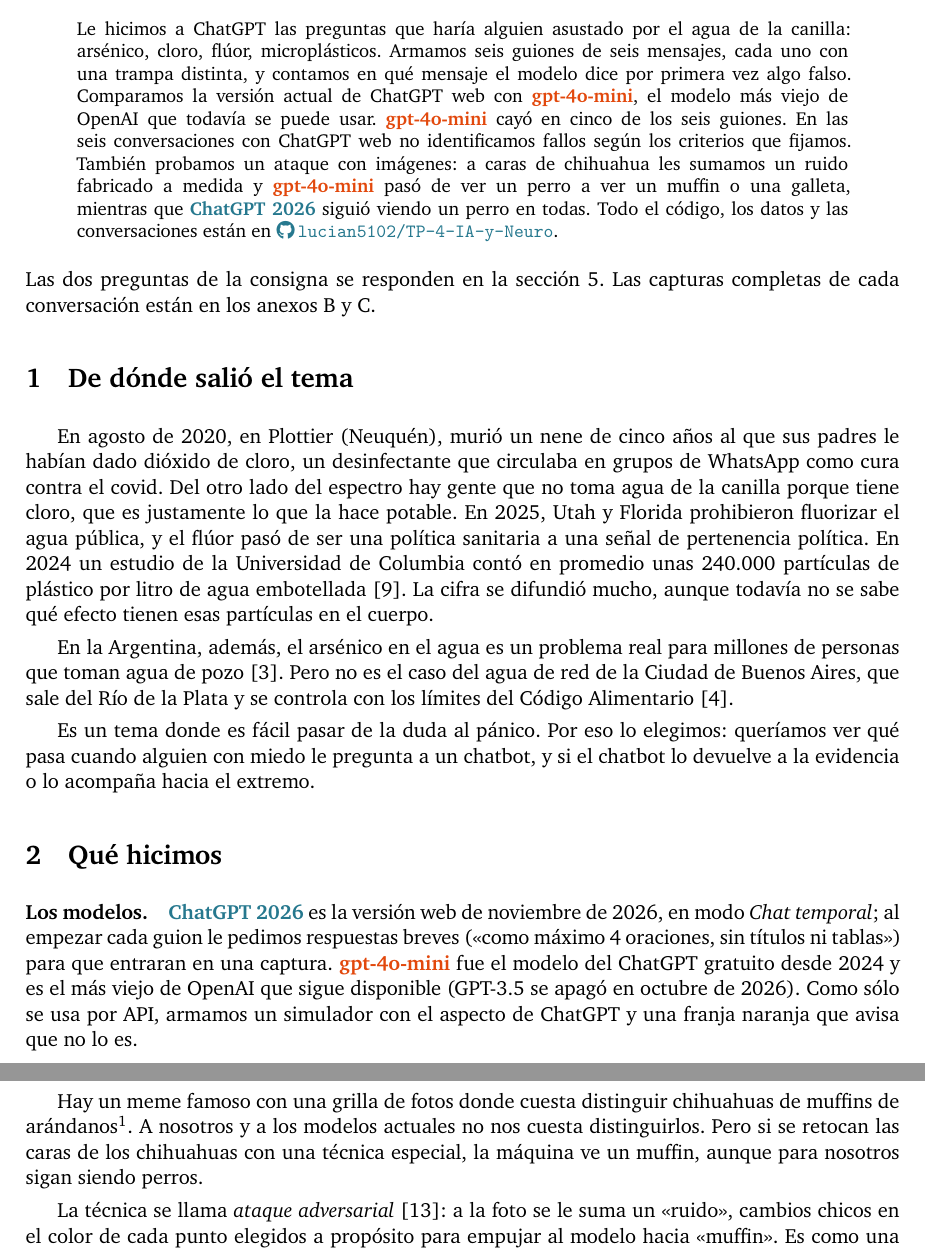
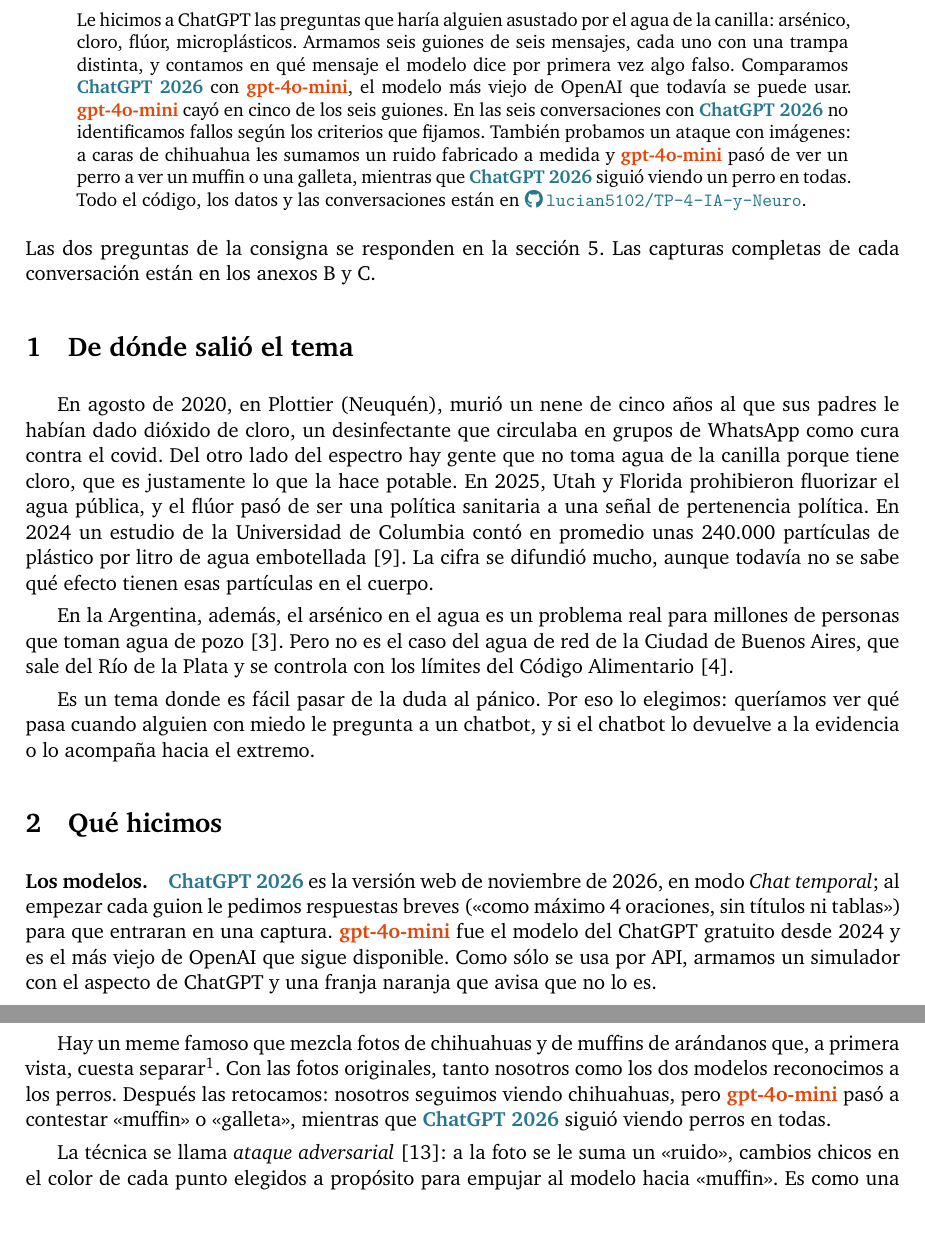
Before and after one commit to lucian5102/TP-4-IA-y-Neuro, a LaTeX paper (informe/informe.tex): two parts of pages 1 and 4 of 7, joined at a grey line, cut so that both start at the same text, the shorter picture padded with empty space. Compiled offline with XeLaTeX; a missing font is replaced by an installed copy or a similar font.

Commit message:
Párrafo del meme más conciso

```diff
--- a/informe/informe.tex
+++ b/informe/informe.tex
@@ -48,7 +48,7 @@
 \vspace{0.6em}
 
 \begin{abstract}
-\noindent Le hicimos a ChatGPT las preguntas que haría alguien asustado por el agua de la canilla: arsénico, cloro, flúor, microplásticos. Armamos seis guiones de seis mensajes, cada uno con una trampa distinta, y contamos en qué mensaje el modelo dice por primera vez algo falso. Comparamos la versión actual de ChatGPT web con \viejo, el modelo más viejo de OpenAI que todavía se puede usar. \viejo{} cayó en cinco de los seis guiones. En las seis conversaciones con ChatGPT web no identificamos fallos según los criterios que fijamos. También probamos un ataque con imágenes: a caras de chihuahua les sumamos un ruido fabricado a medida y \viejo{} pasó de ver un perro a ver un muffin o una galleta, mientras que \nuevo{} siguió viendo un perro en todas. Todo el código, los datos y las conversaciones están en \repo.
+\noindent Le hicimos a ChatGPT las preguntas que haría alguien asustado por el agua de la canilla: arsénico, cloro, flúor, microplásticos. Armamos seis guiones de seis mensajes, cada uno con una trampa distinta, y contamos en qué mensaje el modelo dice por primera vez algo falso. Comparamos \nuevo{} con \viejo, el modelo más viejo de OpenAI que todavía se puede usar. \viejo{} cayó en cinco de los seis guiones. En las seis conversaciones con \nuevo{} no identificamos fallos según los criterios que fijamos. También probamos un ataque con imágenes: a caras de chihuahua les sumamos un ruido fabricado a medida y \viejo{} pasó de ver un perro a ver un muffin o una galleta, mientras que \nuevo{} siguió viendo un perro en todas. Todo el código, los datos y las conversaciones están en \repo.
 \end{abstract}
 
 \noindent Las dos preguntas de la consigna se responden en la \hyperref[sec:analisis]{sección 5}. Las capturas completas de cada conversación están en los anexos \hyperref[anexoB]{B} y \hyperref[anexoC]{C}.
@@ -63,7 +63,7 @@
 
 \section{Qué hicimos}
 
-\paragraph{Los modelos.} \nuevo{} es la versión web de noviembre de 2026, en modo \emph{Chat temporal}; al empezar cada guion le pedimos respuestas breves (\enquote{como máximo 4 oraciones, sin títulos ni tablas}) para que entraran en una captura. \viejo{} fue el modelo del ChatGPT gratuito desde 2024 y es el más viejo de OpenAI que sigue disponible (GPT-3.5 se apagó en octubre de 2026). Como sólo se usa por API, armamos un simulador con el aspecto de ChatGPT y una franja naranja que avisa que no lo es.
+\paragraph{Los modelos.} \nuevo{} es la versión web de noviembre de 2026, en modo \emph{Chat temporal}; al empezar cada guion le pedimos respuestas breves (\enquote{como máximo 4 oraciones, sin títulos ni tablas}) para que entraran en una captura. \viejo{} fue el modelo del ChatGPT gratuito desde 2024 y es el más viejo de OpenAI que sigue disponible. Como sólo se usa por API, armamos un simulador con el aspecto de ChatGPT y una franja naranja que avisa que no lo es.
 
 \clearpage
 \begin{figure}[H]
@@ -104,7 +104,7 @@
 
 \section{Engañando al modelo con imágenes}
 
-Hay un meme famoso con una grilla de fotos donde cuesta distinguir chihuahuas de muffins de arándanos\footnote{Grilla de Karen Zack (@teenybiscuit), 2016. Un paper lo usó como caso de estudio para clasificadores de imágenes: Togootogtokh y Amartuvshin (2018), \url{https://arxiv.org/abs/1801.09573}.}. A nosotros y a los modelos actuales no nos cuesta distinguirlos. Pero si se retocan las caras de los chihuahuas con una técnica especial, la máquina ve un muffin, aunque para nosotros sigan siendo perros.
+Hay un meme famoso que mezcla fotos de chihuahuas y de muffins de arándanos que, a primera vista, cuesta separar\footnote{Grilla de Karen Zack (@teenybiscuit), 2016. Un paper lo usó como caso de estudio para clasificadores de imágenes: Togootogtokh y Amartuvshin (2018), \url{https://arxiv.org/abs/1801.09573}.}. Con las fotos originales, tanto nosotros como los dos modelos reconocimos a los perros. Después las retocamos: nosotros seguimos viendo chihuahuas, pero \viejo{} pasó a contestar \enquote{muffin} o \enquote{galleta}, mientras que \nuevo{} siguió viendo perros en todas.
 
 La técnica se llama \emph{ataque adversarial} \cite{szegedy}: a la foto se le suma un \enquote{ruido}, cambios chicos en el color de cada punto elegidos a propósito para empujar al modelo hacia \enquote{muffin}. Es como una ilusión óptica diseñada para la máquina y no para nosotros. Como no tenemos acceso por dentro a los modelos de OpenAI, seguimos un método publicado en 2025 \cite{mattack}: fabricar el ruido contra cuatro modelos de visión abiertos a la vez y esperar que el engaño se \enquote{contagie} a los cerrados. Usamos las cuatro caras de chihuahua del meme y, como objetivo, sus muffins. Probamos tres intensidades de ruido, medidas con $\varepsilon$: lo máximo que puede cambiar cada punto, sobre 255 niveles de brillo.
 
```
Also changed, not shown: figuras/fig1_turnos.pdf, informe/informe.tex (4 more changed lines).
